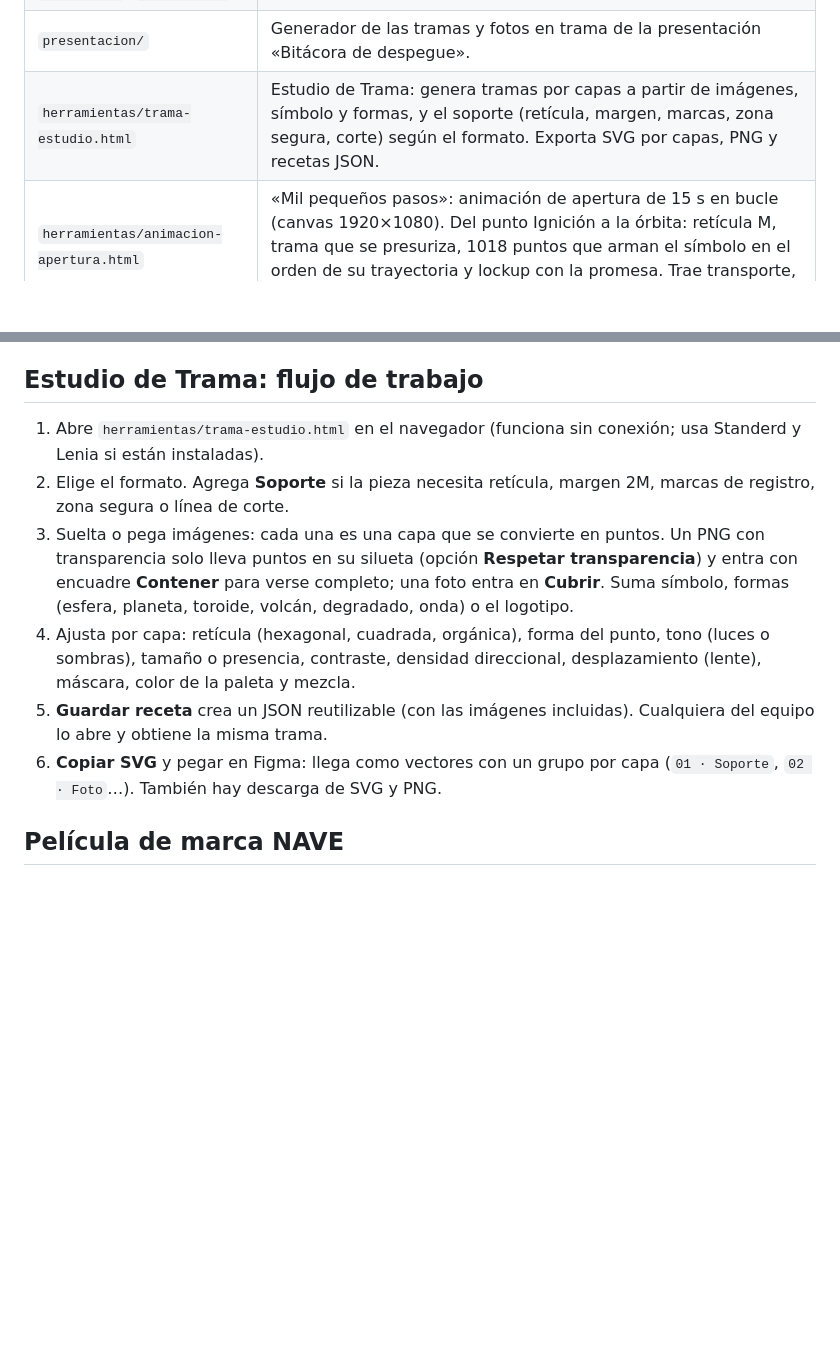
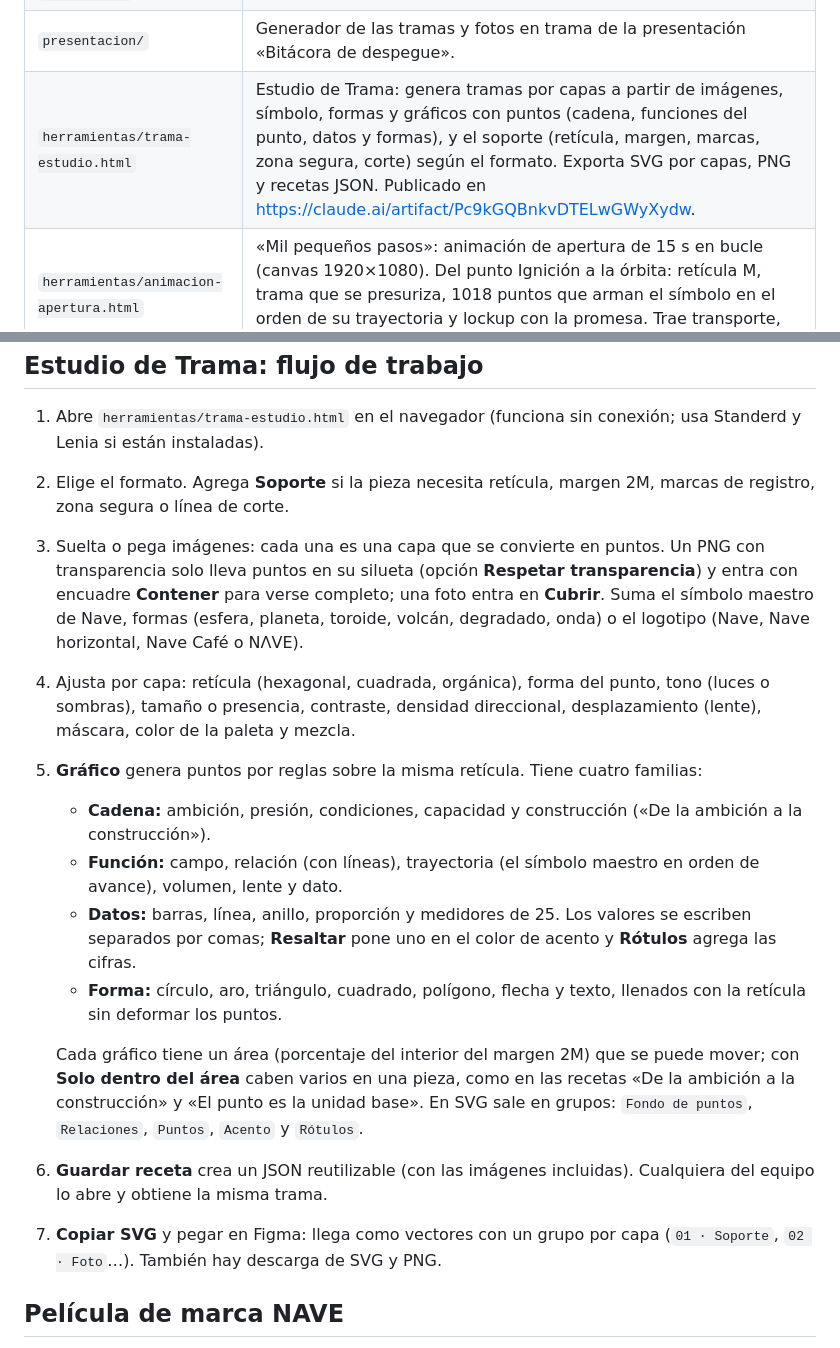
Before and after one commit to andresangelf/nave, a Markdown page: marca/README.md, 2 parts joined by grey strips. Rendered like a GitHub page; blank space fills up the shorter version.

Commit message:
Documentar la capa Gráfico del Estudio y las láminas de puntos del deck
- marca/README.md: familias Cadena, Función, Datos y Forma, área y grupos de exportación SVG; enlace al Estudio publicado.
- marca/madre/README.md: el deck pasa a 63 láminas con «De la ambición a la construcción», «El punto es la unidad base» y «Los datos también son puntos».

Co-Authored-By: Claude Opus 5.5 <noreply@anthropic.com>
Claude-Session: https://claude.ai/code/session_013nKNwLqCi1iQKG6GLX47vS

```diff
--- a/marca/README.md
+++ b/marca/README.md
@@ -17,7 +17,7 @@ Presentación en Figma: https://www.figma.com/design/Ol6gNUSuwNLbNZyemQISgG. La
 | `pictogramas/` | 12 pictogramas sobre retícula de 48, trazo 2.5, y 5 flechas contorneadas de Figma (retícula 96, trazo 15, punta redondeada). |
 | `tokens.css`, `tokens.json` | Color, tipografía, retícula y tamaños mínimos. |
 | `presentacion/` | Generador de las tramas y fotos en trama de la presentación «Bitácora de despegue». |
-| `herramientas/trama-estudio.html` | Estudio de Trama: genera tramas por capas a partir de imágenes, símbolo y formas, y el soporte (retícula, margen, marcas, zona segura, corte) según el formato. Exporta SVG por capas, PNG y recetas JSON. |
+| `herramientas/trama-estudio.html` | Estudio de Trama: genera tramas por capas a partir de imágenes, símbolo, formas y gráficos con puntos (cadena, funciones del punto, datos y formas), y el soporte (retícula, margen, marcas, zona segura, corte) según el formato. Exporta SVG por capas, PNG y recetas JSON. Publicado en https://claude.ai/artifact/Pc9kGQBnkvDTELwGWyXydw. |
 | `herramientas/animacion-apertura.html` | «Mil pequeños pasos»: animación de apertura de 15 s en bucle (canvas 1920×1080). Del punto Ignición a la órbita: retícula M, trama que se presuriza, 1018 puntos que arman el símbolo en el orden de su trayectoria y lockup con la promesa. Trae transporte, velocidad, cuadro a cuadro y el guion para After Effects. |
 | `herramientas/animacion-apertura-24fps.mp4` | La misma animación exportada a MP4, 1920×1080, 24 fps, H.264. El primer y el último cuadro son Espacio plano para que el bucle no se note. Se regenera con `herramientas/exportar-animacion.js` (instrucciones dentro del archivo). |
 
@@ -40,10 +40,17 @@ Presentación en Figma: https://www.figma.com/design/Ol6gNUSuwNLbNZyemQISgG. La
 
 1. Abre `herramientas/trama-estudio.html` en el navegador (funciona sin conexión; usa Standerd y Lenia si están instaladas).
 2. Elige el formato. Agrega **Soporte** si la pieza necesita retícula, margen 2M, marcas de registro, zona segura o línea de corte.
-3. Suelta o pega imágenes: cada una es una capa que se convierte en puntos. Un PNG con transparencia solo lleva puntos en su silueta (opción **Respetar transparencia**) y entra con encuadre **Contener** para verse completo; una foto entra en **Cubrir**. Suma símbolo, formas (esfera, planeta, toroide, volcán, degradado, onda) o el logotipo.
+3. Suelta o pega imágenes: cada una es una capa que se convierte en puntos. Un PNG con transparencia solo lleva puntos en su silueta (opción **Respetar transparencia**) y entra con encuadre **Contener** para verse completo; una foto entra en **Cubrir**. Suma el símbolo maestro de Nave, formas (esfera, planeta, toroide, volcán, degradado, onda) o el logotipo (Nave, Nave horizontal, Nave Café o NΛVE).
 4. Ajusta por capa: retícula (hexagonal, cuadrada, orgánica), forma del punto, tono (luces o sombras), tamaño o presencia, contraste, densidad direccional, desplazamiento (lente), máscara, color de la paleta y mezcla.
-5. **Guardar receta** crea un JSON reutilizable (con las imágenes incluidas). Cualquiera del equipo lo abre y obtiene la misma trama.
-6. **Copiar SVG** y pegar en Figma: llega como vectores con un grupo por capa (`01 · Soporte`, `02 · Foto`…). También hay descarga de SVG y PNG.
+5. **Gráfico** genera puntos por reglas sobre la misma retícula. Tiene cuatro familias:
+   - **Cadena:** ambición, presión, condiciones, capacidad y construcción («De la ambición a la construcción»).
+   - **Función:** campo, relación (con líneas), trayectoria (el símbolo maestro en orden de avance), volumen, lente y dato.
+   - **Datos:** barras, línea, anillo, proporción y medidores de 25. Los valores se escriben separados por comas; **Resaltar** pone uno en el color de acento y **Rótulos** agrega las cifras.
+   - **Forma:** círculo, aro, triángulo, cuadrado, polígono, flecha y texto, llenados con la retícula sin deformar los puntos.
+
+   Cada gráfico tiene un área (porcentaje del interior del margen 2M) que se puede mover; con **Solo dentro del área** caben varios en una pieza, como en las recetas «De la ambición a la construcción» y «El punto es la unidad base». En SVG sale en grupos: `Fondo de puntos`, `Relaciones`, `Puntos`, `Acento` y `Rótulos`.
+6. **Guardar receta** crea un JSON reutilizable (con las imágenes incluidas). Cualquiera del equipo lo abre y obtiene la misma trama.
+7. **Copiar SVG** y pegar en Figma: llega como vectores con un grupo por capa (`01 · Soporte`, `02 · Foto`…). También hay descarga de SVG y PNG.
 
 ## Película de marca NAVE
 
```
Also changed, not shown: marca/madre/README.md (+3 -3 lines).
